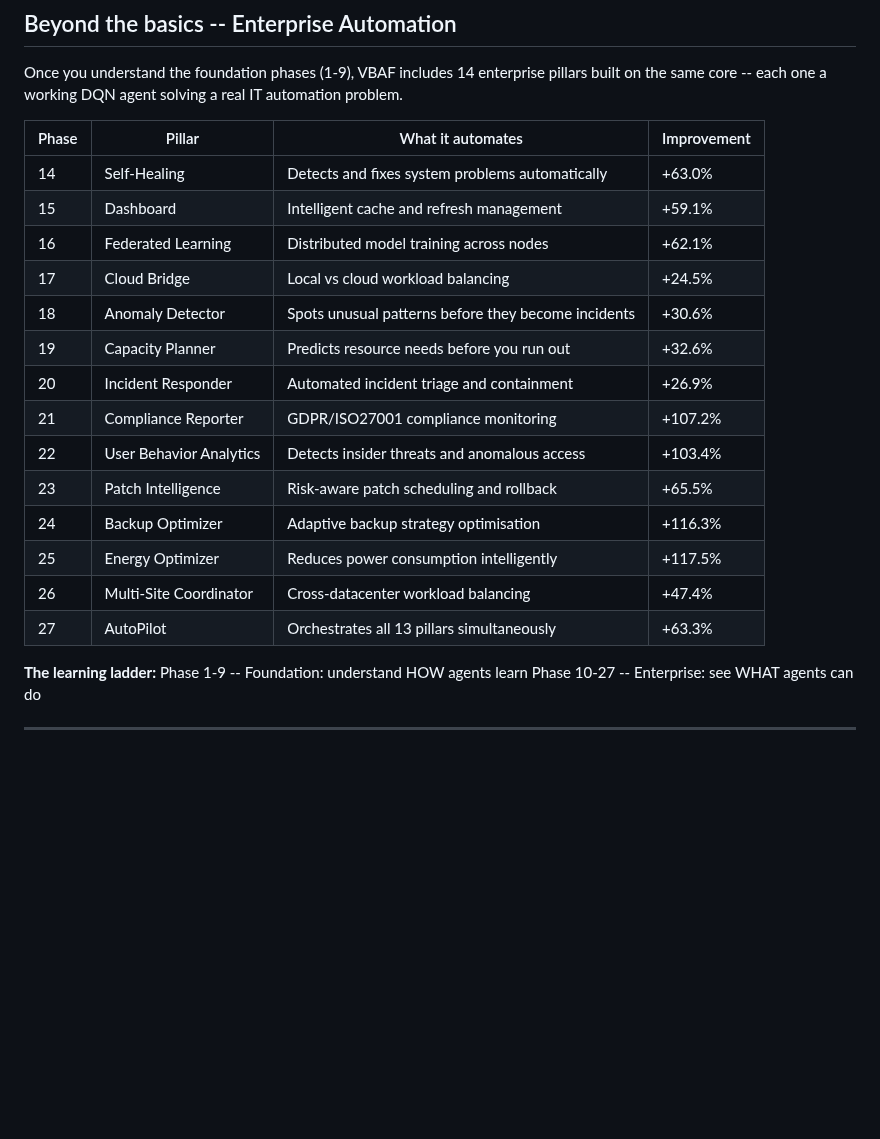
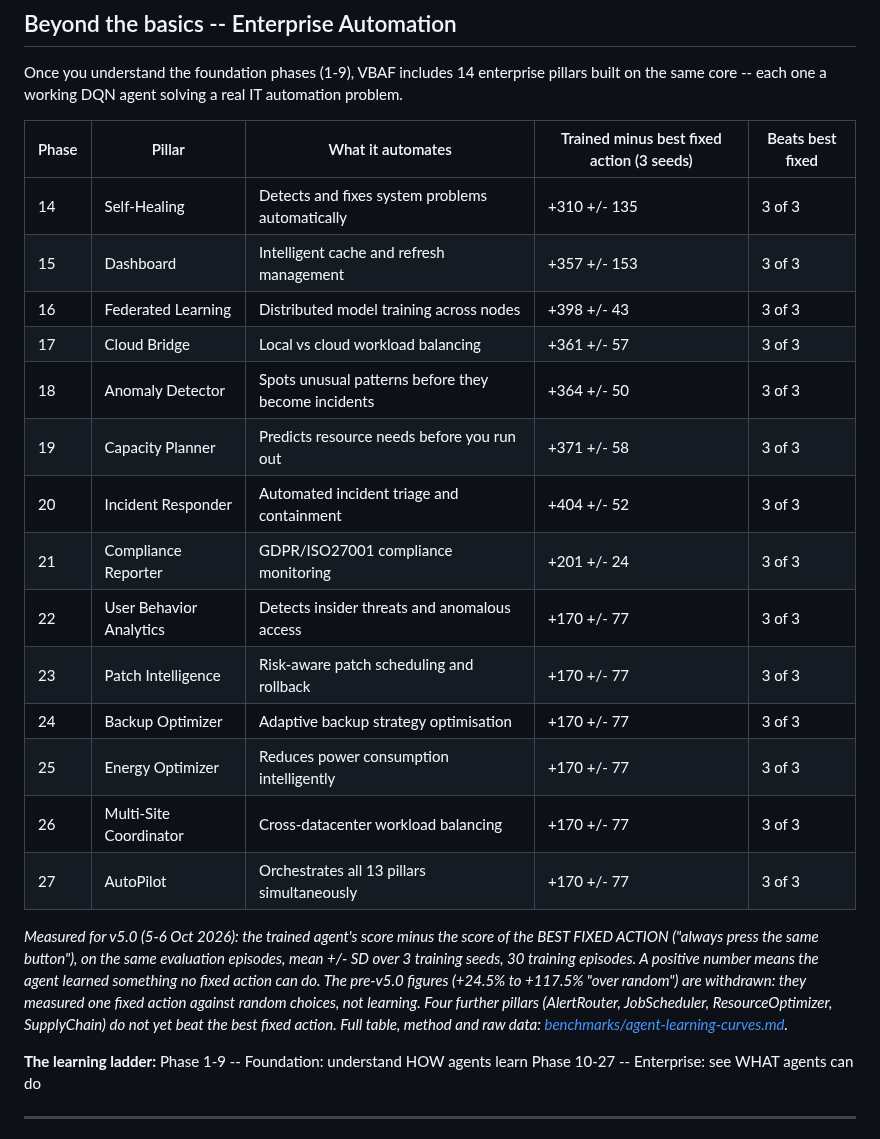
Before and after one commit to JupyterPS/VBAF, a Markdown page: README.md, the part around the change. Rendered like a GitHub page; blank space fills up the shorter version.

Commit message:
v5.0 docs 2/5: README pillar table shows the re-measured result (trained minus best fixed action, 3 seeds); old figures withdrawn in a note; link to benchmarks

```diff
--- a/README.md
+++ b/README.md
@@ -217,22 +217,29 @@ This is reinforcement learning in its purest form -- learning from reward signal
 
 Once you understand the foundation phases (1-9), VBAF includes 14 enterprise pillars built on the same core -- each one a working DQN agent solving a real IT automation problem.
 
-| Phase | Pillar | What it automates | Improvement |
-|-------|--------|------------------|-------------|
-| 14 | Self-Healing | Detects and fixes system problems automatically | +63.0% |
-| 15 | Dashboard | Intelligent cache and refresh management | +59.1% |
-| 16 | Federated Learning | Distributed model training across nodes | +62.1% |
-| 17 | Cloud Bridge | Local vs cloud workload balancing | +24.5% |
-| 18 | Anomaly Detector | Spots unusual patterns before they become incidents | +30.6% |
-| 19 | Capacity Planner | Predicts resource needs before you run out | +32.6% |
-| 20 | Incident Responder | Automated incident triage and containment | +26.9% |
-| 21 | Compliance Reporter | GDPR/ISO27001 compliance monitoring | +107.2% |
-| 22 | User Behavior Analytics | Detects insider threats and anomalous access | +103.4% |
-| 23 | Patch Intelligence | Risk-aware patch scheduling and rollback | +65.5% |
-| 24 | Backup Optimizer | Adaptive backup strategy optimisation | +116.3% |
-| 25 | Energy Optimizer | Reduces power consumption intelligently | +117.5% |
-| 26 | Multi-Site Coordinator | Cross-datacenter workload balancing | +47.4% |
-| 27 | AutoPilot | Orchestrates all 13 pillars simultaneously | +63.3% |
+| Phase | Pillar | What it automates | Trained minus best fixed action (3 seeds) | Beats best fixed |
+|---|---|---|---|---|
+| 14 | Self-Healing | Detects and fixes system problems automatically | +310 +/- 135 | 3 of 3 |
+| 15 | Dashboard | Intelligent cache and refresh management | +357 +/- 153 | 3 of 3 |
+| 16 | Federated Learning | Distributed model training across nodes | +398 +/- 43 | 3 of 3 |
+| 17 | Cloud Bridge | Local vs cloud workload balancing | +361 +/- 57 | 3 of 3 |
+| 18 | Anomaly Detector | Spots unusual patterns before they become incidents | +364 +/- 50 | 3 of 3 |
+| 19 | Capacity Planner | Predicts resource needs before you run out | +371 +/- 58 | 3 of 3 |
+| 20 | Incident Responder | Automated incident triage and containment | +404 +/- 52 | 3 of 3 |
+| 21 | Compliance Reporter | GDPR/ISO27001 compliance monitoring | +201 +/- 24 | 3 of 3 |
+| 22 | User Behavior Analytics | Detects insider threats and anomalous access | +170 +/- 77 | 3 of 3 |
+| 23 | Patch Intelligence | Risk-aware patch scheduling and rollback | +170 +/- 77 | 3 of 3 |
+| 24 | Backup Optimizer | Adaptive backup strategy optimisation | +170 +/- 77 | 3 of 3 |
+| 25 | Energy Optimizer | Reduces power consumption intelligently | +170 +/- 77 | 3 of 3 |
+| 26 | Multi-Site Coordinator | Cross-datacenter workload balancing | +170 +/- 77 | 3 of 3 |
+| 27 | AutoPilot | Orchestrates all 13 pillars simultaneously | +170 +/- 77 | 3 of 3 |
+
+*Measured for v5.0 (5-6 Oct 2026): the trained agent's score minus the score of the BEST FIXED ACTION ("always press the
+same button"), on the same evaluation episodes, mean +/- SD over 3 training seeds, 30 training episodes. A positive
+number means the agent learned something no fixed action can do. The pre-v5.0 figures (+24.5% to +117.5% "over random")
+are withdrawn: they measured one fixed action against random choices, not learning. Four further pillars (AlertRouter,
+JobScheduler, ResourceOptimizer, SupplyChain) do not yet beat the best fixed action. Full table, method and raw data:
+[benchmarks/agent-learning-curves.md](benchmarks/agent-learning-curves.md).*
 
 **The learning ladder:**
 Phase 1-9   -- Foundation: understand HOW agents learn
```
